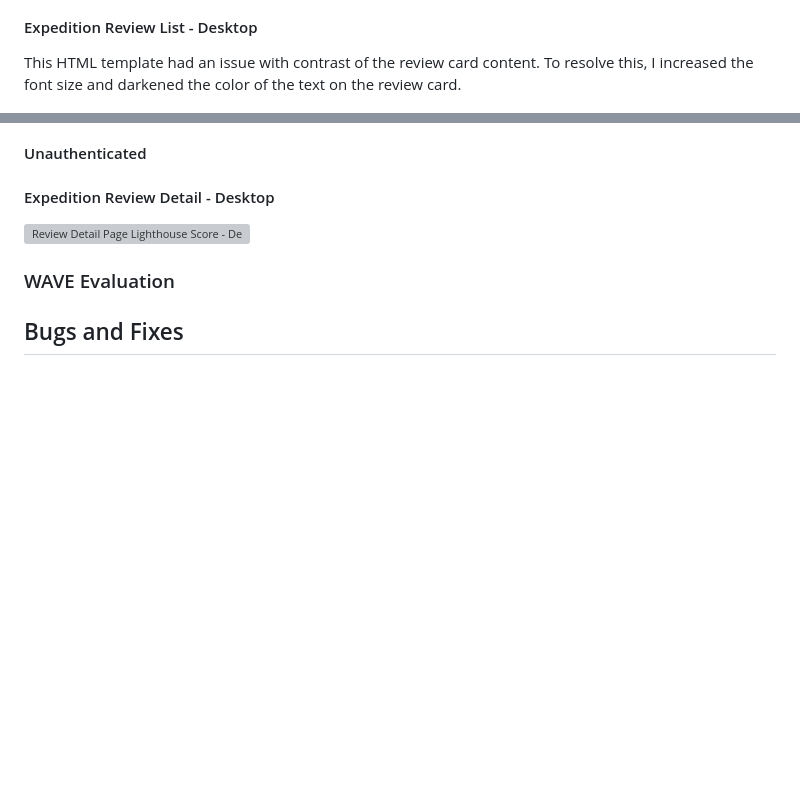
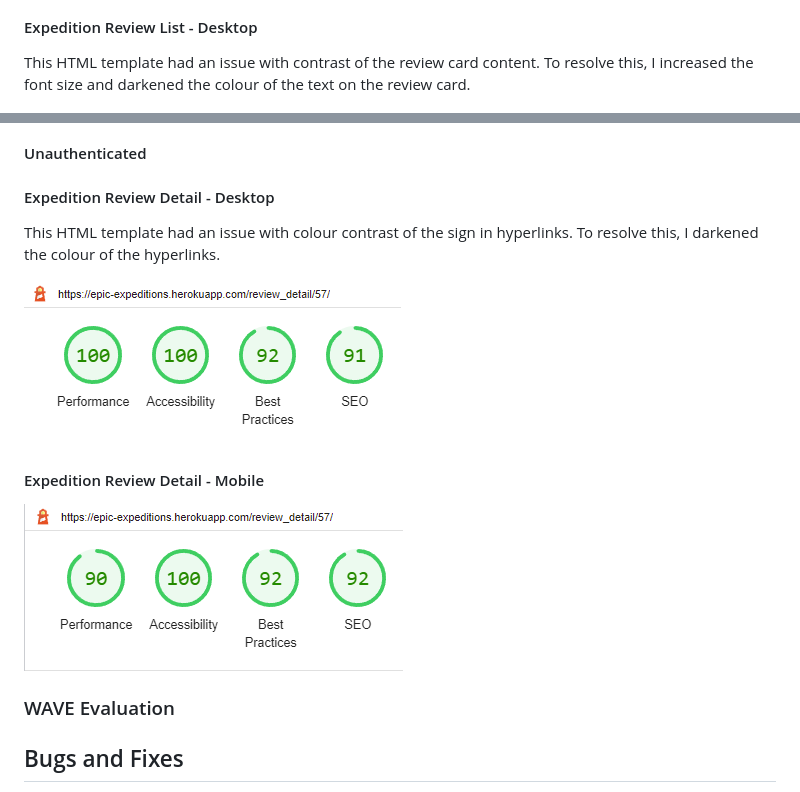
Before and after one commit to legenduzair/epic-expeditions, a Markdown page: TESTING.md, 2 parts joined by grey strips. Rendered like a GitHub page; pictures changed too: media/testing/lighthouse/reviewdetail-lhouse-mobile.png (added), media/testing/lighthouse/reviewdetail-lhouse.png (added); blank space fills up the shorter version; grey boxes are pictures that could not be loaded.

Commit message:
Add screenshots of lighthouse score on expedition review detail pages

```diff
--- a/TESTING.md
+++ b/TESTING.md
@@ -202,7 +202,7 @@ As the project was tested using Lighthouse after deployment on Heroku, the perfo
 
 #### Expedition Review List - Desktop
 
-This HTML template had an issue with contrast of the review card content. To resolve this, I increased the font size and darkened the color of the text on the review card.
+This HTML template had an issue with contrast of the review card content. To resolve this, I increased the font size and darkened the colour of the text on the review card.
 
 ![Review List Page Lighthouse Score - Desktop](/media/testing/lighthouse/reviewlist-lhouse.png)
 
@@ -211,7 +211,13 @@ This HTML template had an issue with contrast of the review card content. To res
 
 #### Unauthenticated
 #### Expedition Review Detail - Desktop
-![Review Detail Page Lighthouse Score - Desktop]()
+
+This HTML template had an issue with colour contrast of the sign in hyperlinks. To resolve this, I darkened the colour of the hyperlinks.
+
+![Review Detail Page Lighthouse Score - Desktop](/media/testing/lighthouse/reviewdetail-lhouse.png)
+
+#### Expedition Review Detail - Mobile
+![Review Detail Page Lighthouse Score - Mobile](/media/testing/lighthouse/reviewdetail-lhouse-mobile.png)
 
 ### WAVE Evaluation
 
```
